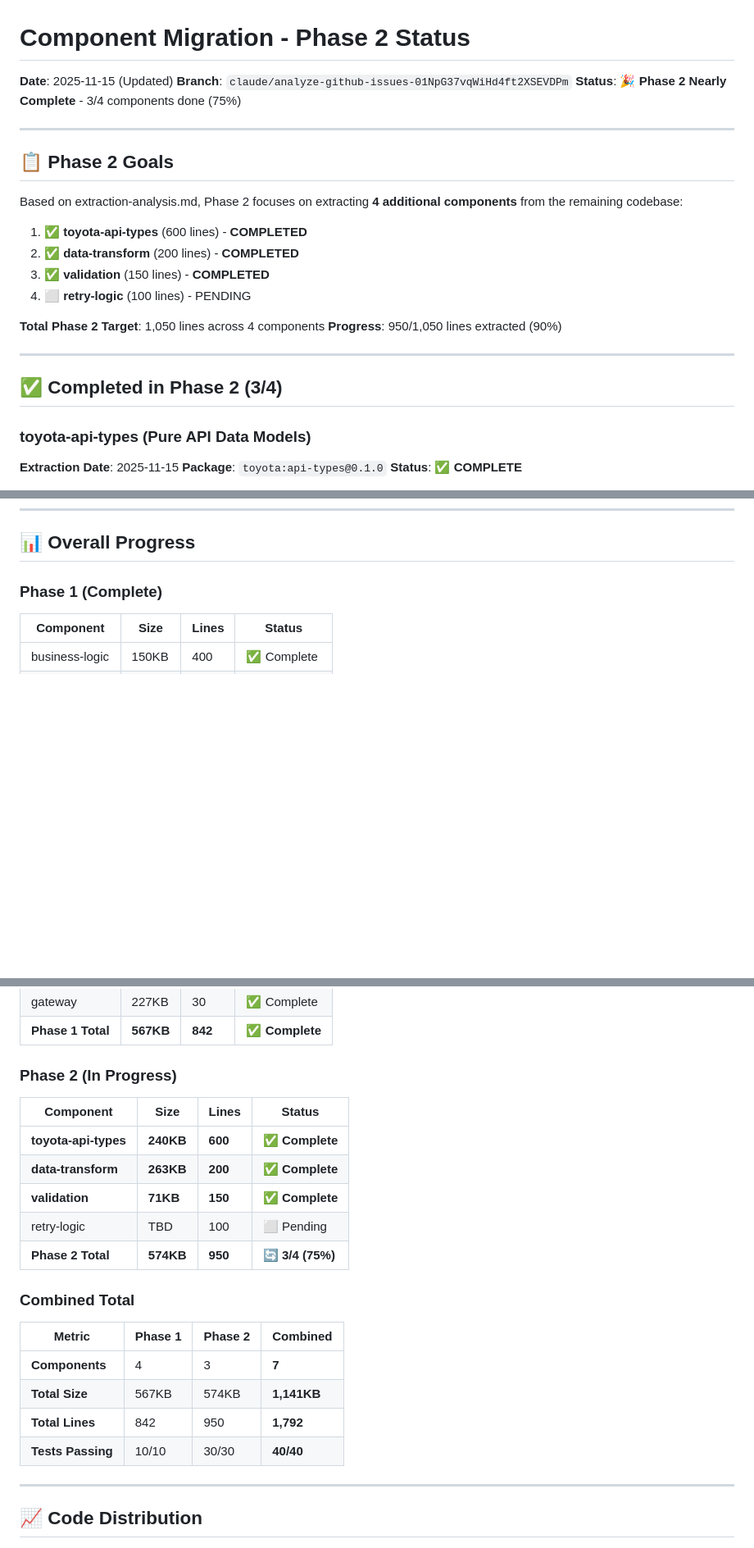
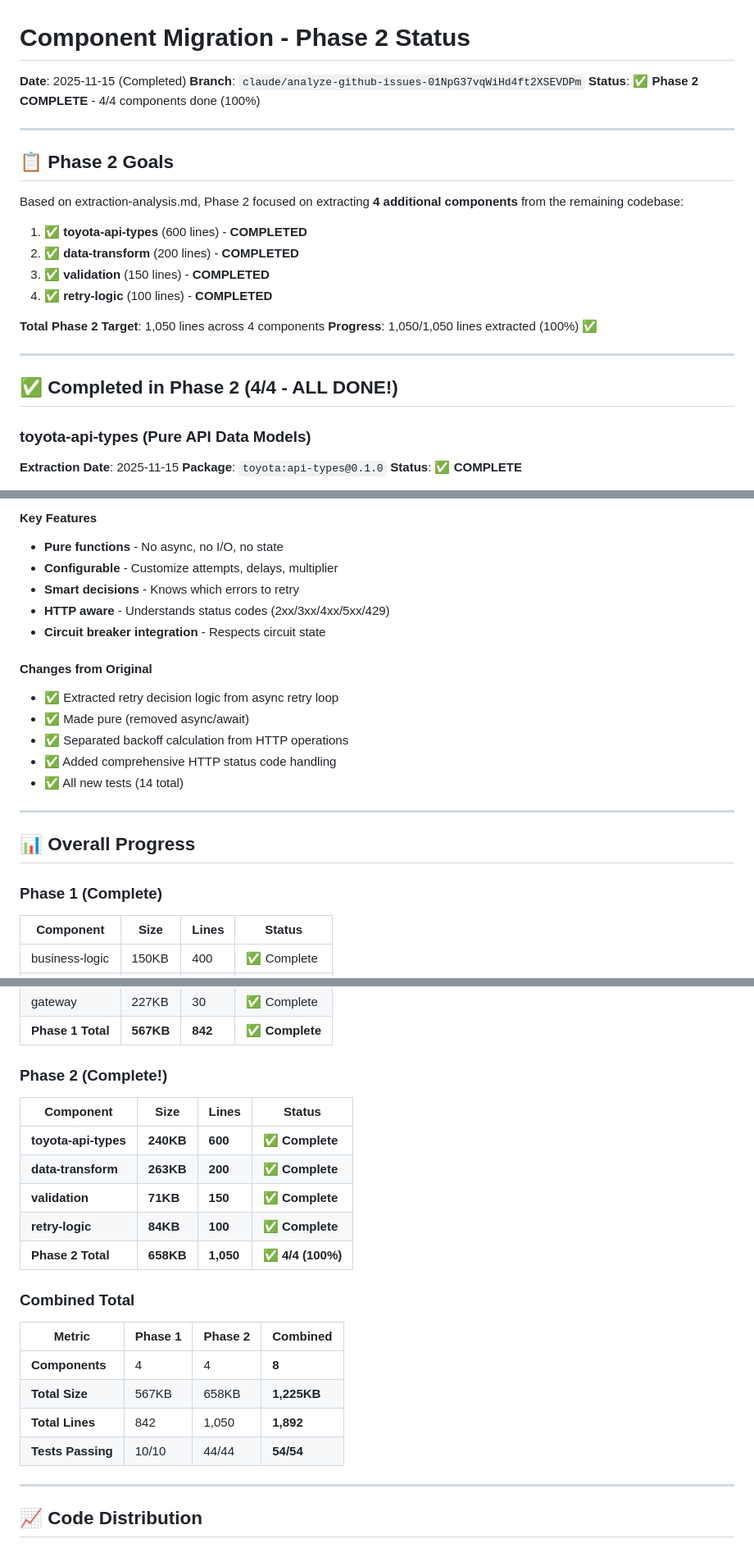
Before and after one commit to avrabe/spin_myT2ABRP, a Markdown page: PHASE-2-STATUS.md, 3 parts joined by grey strips. Shown at 82% size. Drawn GitHub-style; blank space fills up the shorter version.

```diff
--- a/PHASE-2-STATUS.md
+++ b/PHASE-2-STATUS.md
@@ -1,26 +1,26 @@
 # Component Migration - Phase 2 Status
 
-**Date**: 2025-11-15 (Updated)
+**Date**: 2025-11-15 (Completed)
 **Branch**: `claude/analyze-github-issues-01NpG37vqWiHd4ft2XSEVDPm`
-**Status**: 🎉 **Phase 2 Nearly Complete** - 3/4 components done (75%)
+**Status**: ✅ **Phase 2 COMPLETE** - 4/4 components done (100%)
 
 ---
 
 ## 📋 Phase 2 Goals
 
-Based on extraction-analysis.md, Phase 2 focuses on extracting **4 additional components** from the remaining codebase:
+Based on extraction-analysis.md, Phase 2 focused on extracting **4 additional components** from the remaining codebase:
 
 1. ✅ **toyota-api-types** (600 lines) - **COMPLETED**
 2. ✅ **data-transform** (200 lines) - **COMPLETED**
 3. ✅ **validation** (150 lines) - **COMPLETED**
-4. ⬜ **retry-logic** (100 lines) - PENDING
+4. ✅ **retry-logic** (100 lines) - **COMPLETED**
 
 **Total Phase 2 Target**: 1,050 lines across 4 components
-**Progress**: 950/1,050 lines extracted (90%)
+**Progress**: 1,050/1,050 lines extracted (100%) ✅
 
 ---
 
-## ✅ Completed in Phase 2 (3/4)
+## ✅ Completed in Phase 2 (4/4 - ALL DONE!)
 
 ### toyota-api-types (Pure API Data Models)
 
@@ -240,3 +305,19 @@ All 13 tests passing on native x86_64 target:
+#### Key Features
+- **Pure functions** - No async, no I/O, no state
+- **Configurable** - Customize attempts, delays, multiplier
+- **Smart decisions** - Knows which errors to retry
+- **HTTP aware** - Understands status codes (2xx/3xx/4xx/5xx/429)
+- **Circuit breaker integration** - Respects circuit state
+
+#### Changes from Original
+- ✅ Extracted retry decision logic from async retry loop
+- ✅ Made pure (removed async/await)
+- ✅ Separated backoff calculation from HTTP operations
+- ✅ Added comprehensive HTTP status code handling
+- ✅ All new tests (14 total)
+
+---
+
 ## 📊 Overall Progress
 
 ### Phase 1 (Complete)
@@ -248,22 +329,22 @@ All 13 tests passing on native x86_64 target:
 | gateway | 227KB | 30 | ✅ Complete |
 | **Phase 1 Total** | **567KB** | **842** | ✅ **Complete** |
 
-### Phase 2 (In Progress)
+### Phase 2 (Complete!)
 | Component | Size | Lines | Status |
 |-----------|------|-------|--------|
 | **toyota-api-types** | **240KB** | **600** | ✅ **Complete** |
 | **data-transform** | **263KB** | **200** | ✅ **Complete** |
 | **validation** | **71KB** | **150** | ✅ **Complete** |
-| retry-logic | TBD | 100 | ⬜ Pending |
-| **Phase 2 Total** | **574KB** | **950** | 🔄 **3/4 (75%)** |
+| **retry-logic** | **84KB** | **100** | ✅ **Complete** |
+| **Phase 2 Total** | **658KB** | **1,050** | ✅ **4/4 (100%)** |
 
 ### Combined Total
 | Metric | Phase 1 | Phase 2 | Combined |
 |--------|---------|---------|----------|
-| **Components** | 4 | 3 | **7** |
-| **Total Size** | 567KB | 574KB | **1,141KB** |
-| **Total Lines** | 842 | 950 | **1,792** |
-| **Tests Passing** | 10/10 | 30/30 | **40/40** |
+| **Components** | 4 | 4 | **8** |
+| **Total Size** | 567KB | 658KB | **1,225KB** |
+| **Total Lines** | 842 | 1,050 | **1,892** |
+| **Tests Passing** | 10/10 | 44/44 | **54/54** |
 
 ---
 
```
Also changed, not shown: other parts of PHASE-2-STATUS.md (+65 -0 lines).
